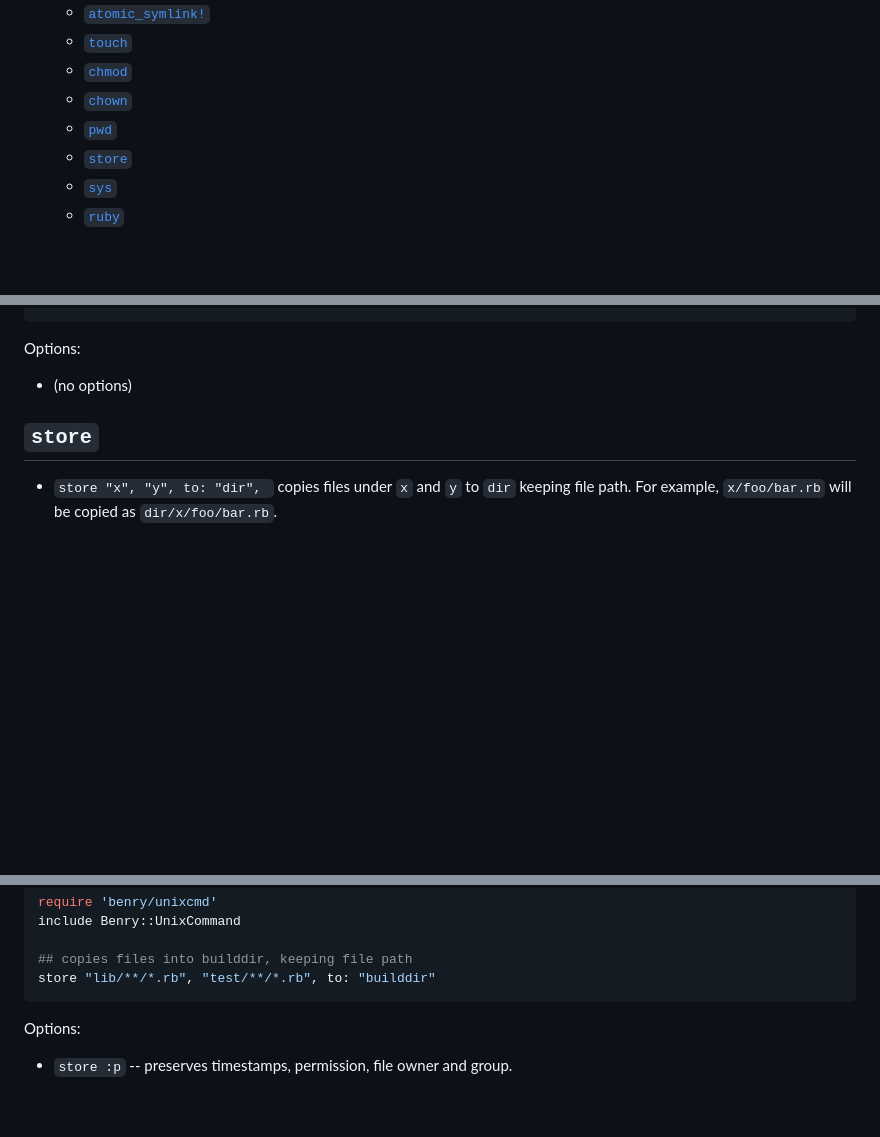
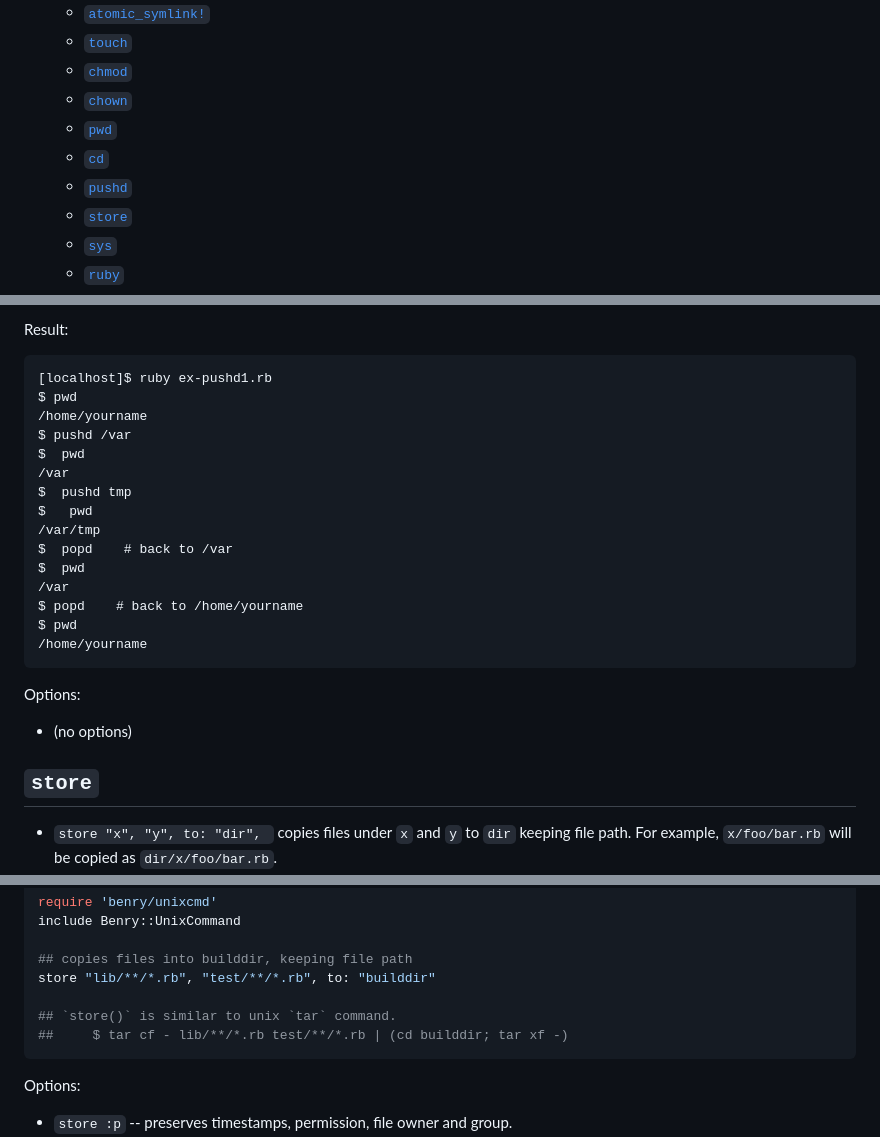
Before and after one commit to kwatch/benry-ruby, a Markdown page: benry-unixcmd/README.md, 3 parts joined by grey strips. GitHub-like rendering; blank space fills up the shorter version.

````diff
--- a/benry-unixcmd/README.md
+++ b/benry-unixcmd/README.md
@@ -43,6 +43,8 @@ Table of Contents
   * <a href="#chmod"><code>chmod</code></a>
   * <a href="#chown"><code>chown</code></a>
   * <a href="#pwd"><code>pwd</code></a>
+  * <a href="#cd"><code>cd</code></a>
+  * <a href="#pushd"><code>pushd</code></a>
   * <a href="#store"><code>store</code></a>
   * <a href="#sys"><code>sys</code></a>
   * <a href="#ruby"><code>ruby</code></a>
@@ -500,3 +586,21 @@ pwd()
+Result:
+
+```terminal
+[localhost]$ ruby ex-pushd1.rb
+$ pwd
+/home/yourname
+$ pushd /var
+$  pwd
+/var
+$  pushd tmp
+$   pwd
+/var/tmp
+$  popd    # back to /var
+$  pwd
+/var
+$ popd    # back to /home/yourname
+$ pwd
+/home/yourname
 ```
 
 Options:
@@ -522,6 +626,9 @@ include Benry::UnixCommand
 
 ## copies files into builddir, keeping file path
 store "lib/**/*.rb", "test/**/*.rb", to: "builddir"
+
+## `store()` is similar to unix `tar` command.
+##     $ tar cf - lib/**/*.rb test/**/*.rb | (cd builddir; tar xf -)
 ```
 
 Options:
````
Also changed, not shown: other parts of benry-unixcmd/README.md (+86 -2 lines).
